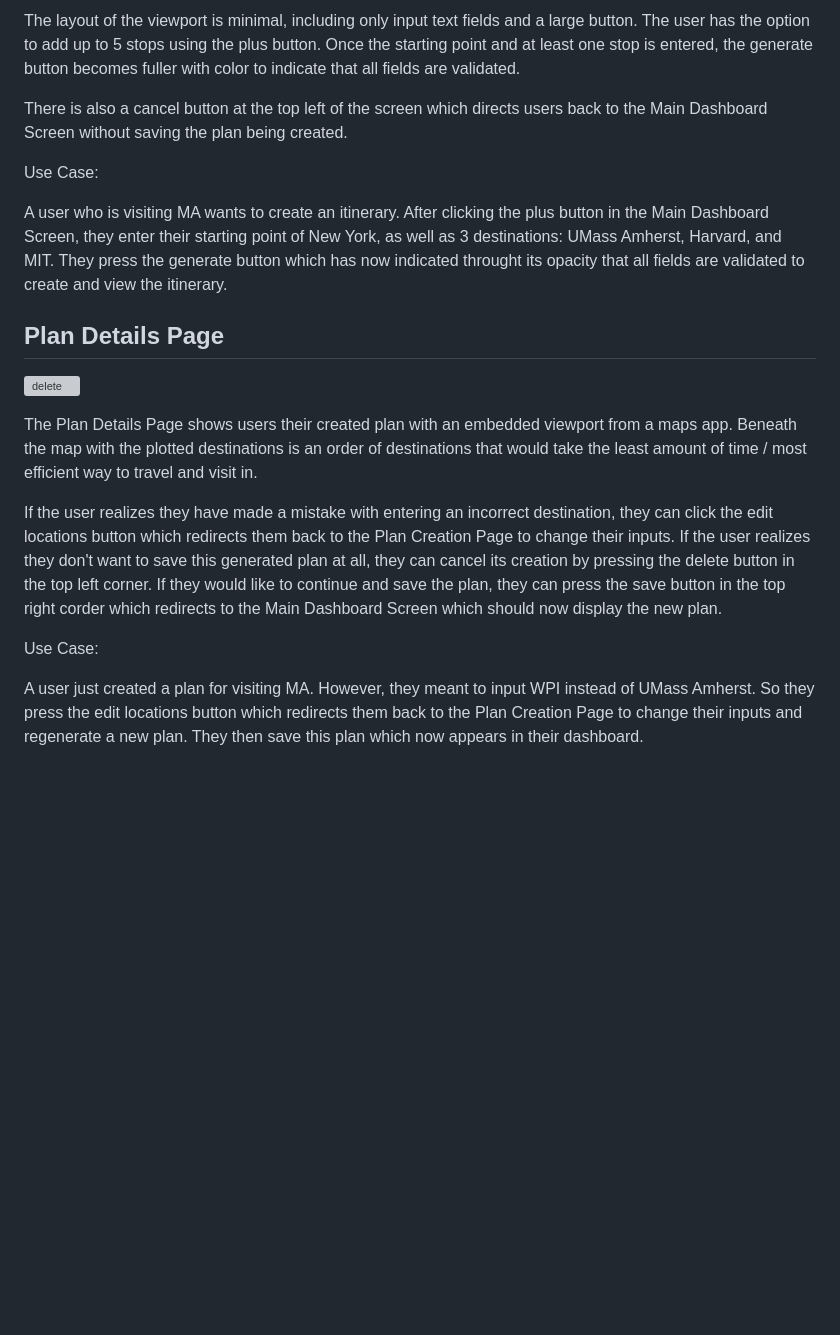
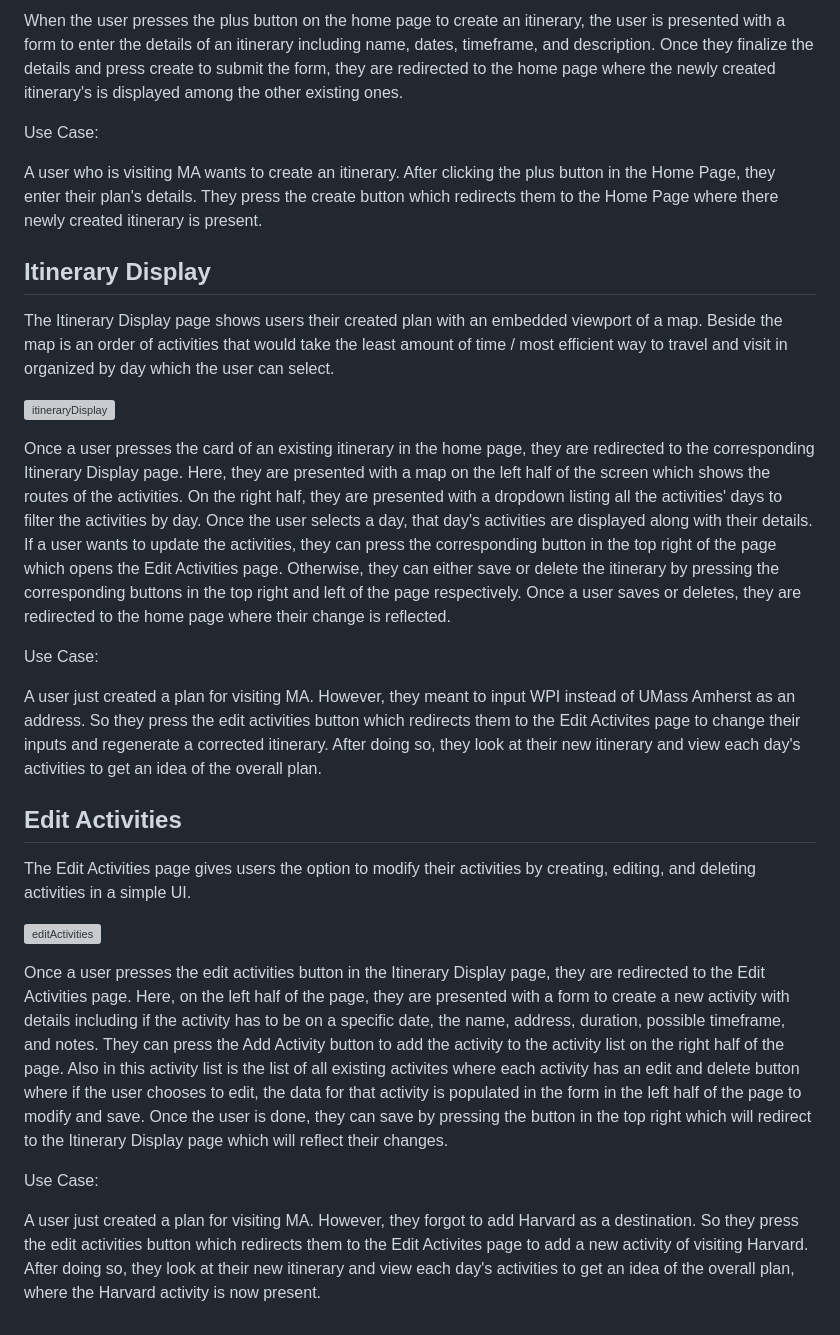
Before and after one commit to aflam745/Way2Go, a Markdown page: team/m2/ui-diagrams.md, the part around one of its changes. Drawn GitHub-style; blank space fills up the shorter version; grey boxes are pictures that could not be loaded.

```diff
--- a/team/m2/ui-diagrams.md
+++ b/team/m2/ui-diagrams.md
@@ -27,20 +21,31 @@ The Plan Creation Page is designed to be simple and intuitive, allowing users to
 
-The layout of the viewport is minimal, including only input text fields and a large button. The user has the option to add up to 5 stops using the plus button. Once the starting point and at least one stop is entered, the generate button becomes fuller with color to indicate that all fields are validated.
-
-There is also a cancel button at the top left of the screen which directs users back to the Main Dashboard Screen without saving the plan being created.
+When the user presses the plus button on the home page to create an itinerary, the user is presented with a form to enter the details of an itinerary including name, dates, timeframe, and description. Once they finalize the details and press create to submit the form, they are redirected to the home page where the newly created itinerary's is displayed among the other existing ones.
 
 Use Case:
 
-A user who is visiting MA wants to create an itinerary. After clicking the plus button in the Main Dashboard Screen, they enter their starting point of New York, as well as 3 destinations: UMass Amherst, Harvard, and MIT. They press the generate button which has now indicated throught its opacity that all fields are validated to create and view the itinerary.
+A user who is visiting MA wants to create an itinerary. After clicking the plus button in the Home Page, they enter their plan's details. They press the create button which redirects them to the Home Page where there newly created itinerary is present.
 
-## Plan Details Page
+## Itinerary Display
 
-![delete](https://github.com/user-attachments/assets/ce40bf76-51b4-4e8f-a3b8-d13b4ba2eeca)
+The Itinerary Display page shows users their created plan with an embedded viewport of a map. Beside the map is an order of activities that would take the least amount of time / most efficient way to travel and visit in organized by day which the user can select.
 
-The Plan Details Page shows users their created plan with an embedded viewport from a maps app. Beneath the map with the plotted destinations is an order of destinations that would take the least amount of time / most efficient way to travel and visit in.
+![itineraryDisplay](https://github.com/user-attachments/assets/99d7b143-15ac-4f2c-ad03-5cf9c10a1b31)
 
-If the user realizes they have made a mistake with entering an incorrect destination, they can click the edit locations button which redirects them back to the Plan Creation Page to change their inputs. If the user realizes they don't want to save this generated plan at all, they can cancel its creation by pressing the delete button in the top left corner. If they would like to continue and save the plan, they can press the save button in the top right corder which redirects to the Main Dashboard Screen which should now display the new plan.
+Once a user presses the card of an existing itinerary in the home page, they are redirected to the corresponding Itinerary Display page. Here, they are presented with a map on the left half of the screen which shows the routes of the activities. On the right half, they are presented with a dropdown listing all the activities' days to filter the activities by day. Once the user selects a day, that day's activities are displayed along with their details. If a user wants to update the activities, they can press the corresponding button in the top right of the page which opens the Edit Activities page. Otherwise, they can either save or delete the itinerary by pressing the corresponding buttons in the top right and left of the page respectively. Once a user saves or deletes, they are redirected to the home page where their change is reflected.
 
 Use Case:
 
-A user just created a plan for visiting MA. However, they meant to input WPI instead of UMass Amherst. So they press the edit locations button which redirects them back to the Plan Creation Page to change their inputs and regenerate a new plan. They then save this plan which now appears in their dashboard.
+A user just created a plan for visiting MA. However, they meant to input WPI instead of UMass Amherst as an address. So they press the edit activities button which redirects them to the Edit Activites page to change their inputs and regenerate a corrected itinerary. After doing so, they look at their new itinerary and view each day's activities to get an idea of the overall plan.
+
+
+## Edit Activities
+
+The Edit Activities page gives users the option to modify their activities by creating, editing, and deleting activities in a simple UI.
+
+![editActivities](https://github.com/user-attachments/assets/6c786298-eab7-4dd1-977f-997045003389)
+
+Once a user presses the edit activities button in the Itinerary Display page, they are redirected to the Edit Activities page. Here, on the left half of the page, they are presented with a form to create a new activity with details including if the activity has to be on a specific date, the name, address, duration, possible timeframe, and notes. They can press the Add Activity button to add the activity to the activity list on the right half of the page. Also in this activity list is the list of all existing activites where each activity has an edit and delete button where if the user chooses to edit, the data for that activity is populated in the form in the left half of the page to modify and save. Once the user is done, they can save by pressing the button in the top right which will redirect to the Itinerary Display page which will reflect their changes.
+
+Use Case:
+
+A user just created a plan for visiting MA. However, they forgot to add Harvard as a destination. So they press the edit activities button which redirects them to the Edit Activites page to add a new activity of visiting Harvard. After doing so, they look at their new itinerary and view each day's activities to get an idea of the overall plan, where the Harvard activity is now present.
```
Also changed, not shown: other parts of team/m2/ui-diagrams.md (+7 -13 lines).
